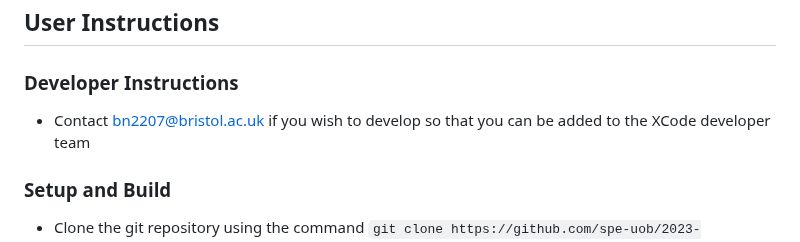
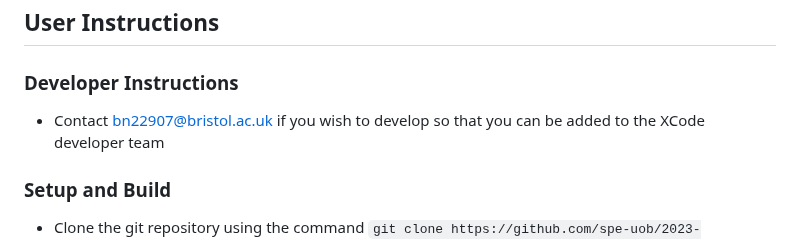
Before and after one commit to pw22232/AIAREnhanced-Tech, a Markdown page: README.md, the part around the change. Rendered like a GitHub page.

Commit message:
Update README.md
I agree

Co-authored-by: Peter Sheehan <123549235+ak22112@users.noreply.github.com>

```diff
--- a/README.md
+++ b/README.md
@@ -68,7 +68,7 @@ By tailoring your product to meet the needs of these three personas, we can ensu
 
 ### Developer Instructions
 
-- Contact bn2207@bristol.ac.uk if you wish to develop so that you can be added to the XCode developer team
+- Contact bn22907@bristol.ac.uk if you wish to develop so that you can be added to the XCode developer team
 
 ### Setup and Build
 
```
